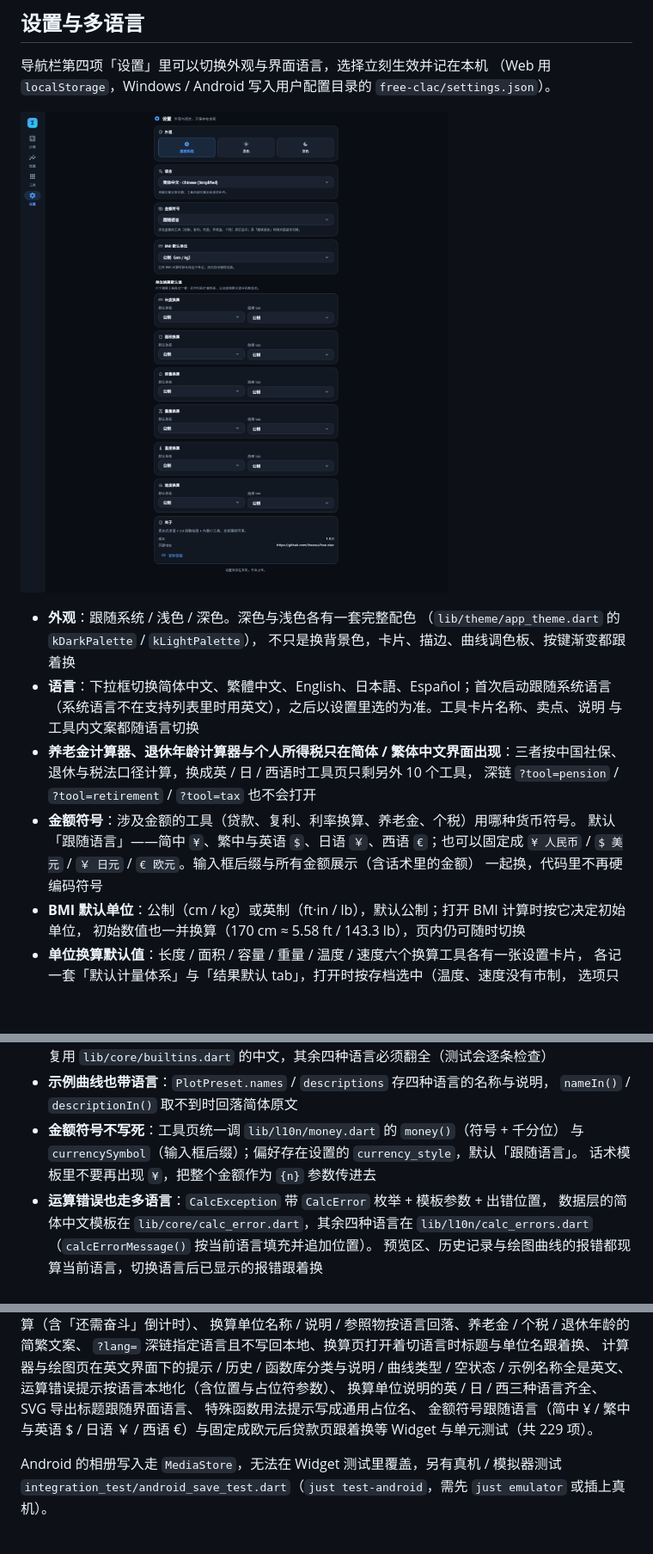
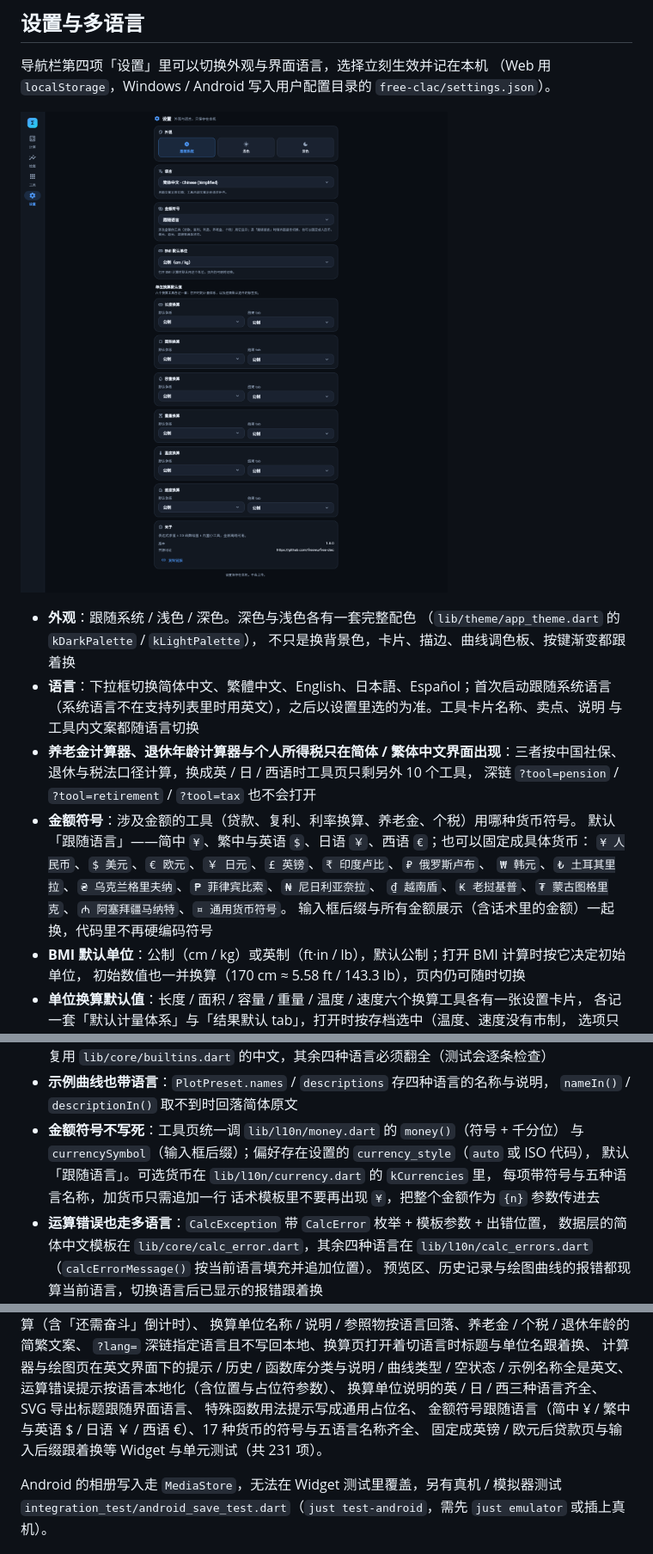
Before and after one commit to freewu/free-clac, a Markdown page: README.md, 3 parts joined by grey strips. Shown: that part at 86% size. Drawn GitHub-style; pictures changed too: docs/screenshots/settings.png; blank space fills up the shorter version.

```diff
--- a/README.md
+++ b/README.md
@@ -285,9 +285,11 @@ Web 端可深链：`?page=tools` 打开工具页（`?page=settings` 打开设置
   退休与税法口径计算，换成英 / 日 / 西语时工具页只剩另外 10 个工具，
   深链 `?tool=pension` / `?tool=retirement` / `?tool=tax` 也不会打开
 - **金额符号**：涉及金额的工具（贷款、复利、利率换算、养老金、个税）用哪种货币符号。
-  默认「跟随语言」——简中 `¥`、繁中与英语 `$`、日语 `￥`、西语 `€`；也可以固定成
-  `¥ 人民币` / `$ 美元` / `￥ 日元` / `€ 欧元`。输入框后缀与所有金额展示（含话术里的金额）
-  一起换，代码里不再硬编码符号
+  默认「跟随语言」——简中 `¥`、繁中与英语 `$`、日语 `￥`、西语 `€`；也可以固定成具体货币：
+  `¥ 人民币`、`$ 美元`、`€ 欧元`、`￥ 日元`、`£ 英镑`、`₹ 印度卢比`、`₽ 俄罗斯卢布`、
+  `₩ 韩元`、`₺ 土耳其里拉`、`₴ 乌克兰格里夫纳`、`₱ 菲律宾比索`、`₦ 尼日利亚奈拉`、
+  `₫ 越南盾`、`₭ 老挝基普`、`₮ 蒙古图格里克`、`₼ 阿塞拜疆马纳特`、`¤ 通用货币符号`。
+  输入框后缀与所有金额展示（含话术里的金额）一起换，代码里不再硬编码符号
 - **BMI 默认单位**：公制（cm / kg）或英制（ft·in / lb），默认公制；打开 BMI 计算时按它决定初始单位，
   初始数值也一并换算（170 cm ≈ 5.58 ft / 143.3 lb），页内仍可随时切换
 - **单位换算默认值**：长度 / 面积 / 容量 / 重量 / 温度 / 速度六个换算工具各有一张设置卡片，
@@ -335,7 +337,9 @@ Web 端可深链：`?page=settings` 直接打开设置页，`?page=plot` / `?pag
 - **示例曲线也带语言**：`PlotPreset.names` / `descriptions` 存四种语言的名称与说明，
   `nameIn()` / `descriptionIn()` 取不到时回落简体原文
 - **金额符号不写死**：工具页统一调 `lib/l10n/money.dart` 的 `money()`（符号 + 千分位）
-  与 `currencySymbol`（输入框后缀）；偏好存在设置的 `currency_style`，默认「跟随语言」。
+  与 `currencySymbol`（输入框后缀）；偏好存在设置的 `currency_style`（`auto` 或 ISO 代码），
+  默认「跟随语言」。可选货币在 `lib/l10n/currency.dart` 的 `kCurrencies` 里，
+  每项带符号与五种语言名称，加货币只需追加一行
   话术模板里不要再出现 `¥`，把整个金额作为 `{n}` 参数传进去
 - **运算错误也走多语言**：`CalcException` 带 `CalcError` 枚举 + 模板参数 + 出错位置，
   数据层的简体中文模板在 `lib/core/calc_error.dart`，其余四种语言在
@@ -520,8 +524,9 @@ just test
 换算单位说明的英 / 日 / 西三种语言齐全、
 SVG 导出标题跟随界面语言、
 特殊函数用法提示写成通用占位名、
-金额符号跟随语言（简中 ¥ / 繁中与英语 $ / 日语 ￥ / 西语 €）与固定成欧元后贷款页跟着换等
-Widget 与单元测试（共 229 项）。
+金额符号跟随语言（简中 ¥ / 繁中与英语 $ / 日语 ￥ / 西语 €）、17 种货币的符号与五语言名称齐全、
+固定成英镑 / 欧元后贷款页与输入后缀跟着换等
+Widget 与单元测试（共 231 项）。
 
 Android 的相册写入走 `MediaStore`，无法在 Widget 测试里覆盖，另有真机 / 模拟器测试 `integration_test/android_save_test.dart`（`just test-android`，需先 `just emulator` 或插上真机）。
 
```
Also changed, not shown: AGENTS.md (+4 -1 lines), 7 other files.
